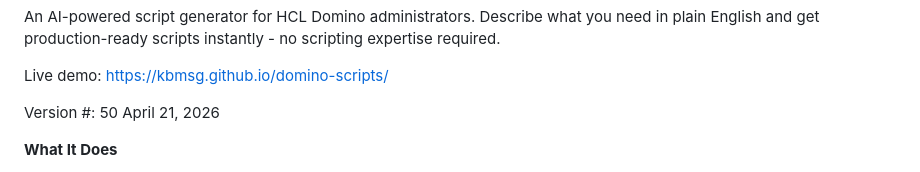
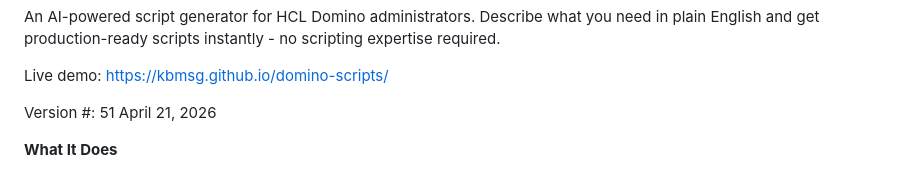
Before and after one commit to kbmsg/domino-scripts, a Markdown page: README.md, the part around the change. Rendered like a GitHub page.

```diff
--- a/README.md
+++ b/README.md
@@ -5,7 +5,7 @@ Describe what you need in plain English and get production-ready scripts instant
 
 Live demo: <https://kbmsg.github.io/domino-scripts/>
 
-Version #: 50 April 21, 2026
+Version #: 51 April 21, 2026
 
 **What It Does**
 
```
